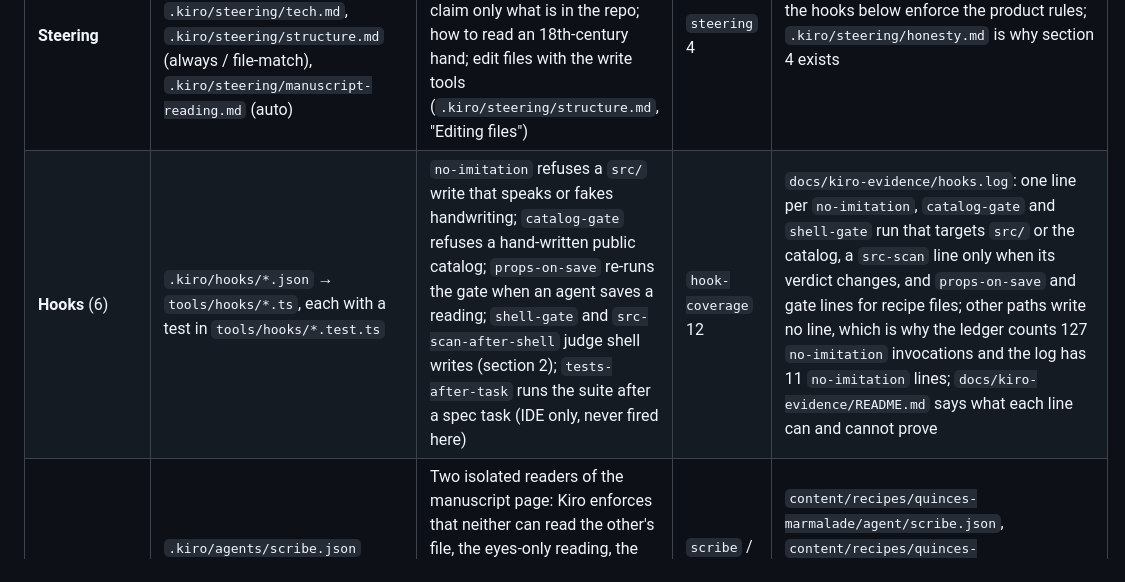
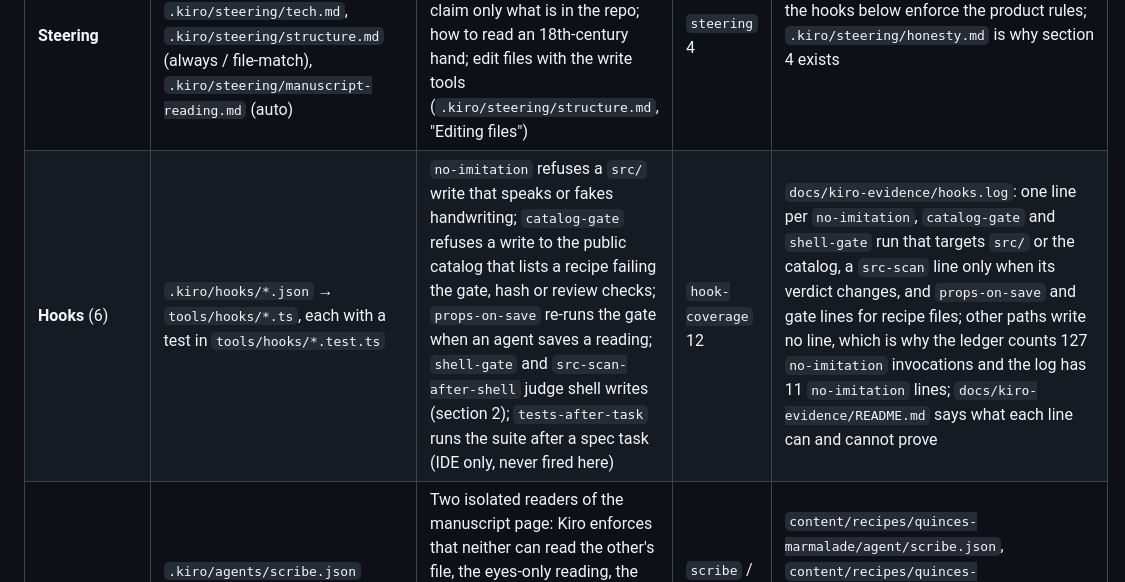
Before and after one commit to edycutjong/steam, a Markdown page: docs/KIRO.md, the part around the change. Rendered like a GitHub page.

```diff
--- a/docs/KIRO.md
+++ b/docs/KIRO.md
@@ -13,7 +13,7 @@ This page is the causal chain: for each Kiro feature, the files that drove the w
 | **Specs (feature)**, requirements-first or design-first | `.kiro/specs/steam-renderer/`, `.kiro/specs/steam-renderer-v1/`, `.kiro/specs/ingest-pipeline/`, `.kiro/specs/cook-mode/`, `.kiro/specs/offline-shell/` (each: `requirements.md`, `design.md`, `tasks.md`) | The steamed-glass renderer (v0, then v1), the ingestion pipeline and its gate (Correctness properties P1-P6), Cook Mode (properties P7-P8, K1-K9), the offline shell (spec and code in one commit, `369b62a`) | `steam-renderer` (incl. `-v1`) 69 · `ingest-pipeline` 54 · `cook-mode` (incl. `-qa-r1`) 68 · `offline-shell` 1 | property suites `src/**/*.prop.test.ts`; the gate: `npx tsx tools/steam-ingest/cli.ts gate --once` |
 | **Specs (bugfix)** | 10 folders, `.kiro/specs/<name>/bugfix.md`: `renderer-v0-frames`, `crop-overlap`, `word-align-speck`, `word-cut-inside-word`, `cook-mode-qa-r1`, `cook-layout-p1d`, `a2a-arch-r05`, `a2a-arch-r06`, `hook-coverage`, `hero-hold-clearance` | Defects found by a review, a frame capture or a measurement became bugfix specs. 8 of the 10 committed a failing test before the fix (`git log --oneline --grep '\[kiro\] .*: red'`, the "bug condition exploration (red)" commits, and `git log --oneline --grep 'red e2e'` for `cook-layout-p1d`); `renderer-v0-frames` and `cook-mode-qa-r1` went spec → fix, checked by before/after frames and e2e. `a2a-arch-r05`/`a2a-arch-r06` came from two rounds of architecture review (18 items). | see the spec names | `docs/kiro-evidence/crop-overlap/`, `docs/kiro-evidence/word-align-speck/`, `docs/kiro-evidence/word-cut-inside-word/` (`red.txt`, `green.txt`, `preservation.txt`); `docs/kiro-evidence/a2a-arch-r05/NOTES.md`, `docs/kiro-evidence/a2a-arch-r06/NOTES.md`, `docs/kiro-evidence/hook-coverage/NOTES.md`, `docs/kiro-evidence/hero-hold-clearance/NOTES.md`; `docs/kiro-evidence/renderer-v0/` (frames); `cook-layout-p1d` and `cook-mode-qa-r1`: the spec's own measured section and the e2e suite |
 | **Steering** | `.kiro/steering/product.md`, `.kiro/steering/honesty.md`, `.kiro/steering/tech.md`, `.kiro/steering/structure.md` (always / file-match), `.kiro/steering/manuscript-reading.md` (auto) | "Quoted, not generated": no synthetic voice, no handwriting font, no imitation of the hand; claim only what is in the repo; how to read an 18th-century hand; edit files with the write tools (`.kiro/steering/structure.md`, "Editing files") | `steering` 4 | the hooks below enforce the product rules; `.kiro/steering/honesty.md` is why section 4 exists |
-| **Hooks** (6) | `.kiro/hooks/*.json` → `tools/hooks/*.ts`, each with a test in `tools/hooks/*.test.ts` | `no-imitation` refuses a `src/` write that speaks or fakes handwriting; `catalog-gate` refuses a hand-written public catalog; `props-on-save` re-runs the gate when an agent saves a reading; `shell-gate` and `src-scan-after-shell` judge shell writes (section 2); `tests-after-task` runs the suite after a spec task (IDE only, never fired here) | `hook-coverage` 12 | `docs/kiro-evidence/hooks.log`: one line per `no-imitation`, `catalog-gate` and `shell-gate` run that targets `src/` or the catalog, a `src-scan` line only when its verdict changes, and `props-on-save` and gate lines for recipe files; other paths write no line, which is why the ledger counts 127 `no-imitation` invocations and the log has 11 `no-imitation` lines; `docs/kiro-evidence/README.md` says what each line can and cannot prove |
+| **Hooks** (6) | `.kiro/hooks/*.json` → `tools/hooks/*.ts`, each with a test in `tools/hooks/*.test.ts` | `no-imitation` refuses a `src/` write that speaks or fakes handwriting; `catalog-gate` refuses a write to the public catalog that lists a recipe failing the gate, hash or review checks; `props-on-save` re-runs the gate when an agent saves a reading; `shell-gate` and `src-scan-after-shell` judge shell writes (section 2); `tests-after-task` runs the suite after a spec task (IDE only, never fired here) | `hook-coverage` 12 | `docs/kiro-evidence/hooks.log`: one line per `no-imitation`, `catalog-gate` and `shell-gate` run that targets `src/` or the catalog, a `src-scan` line only when its verdict changes, and `props-on-save` and gate lines for recipe files; other paths write no line, which is why the ledger counts 127 `no-imitation` invocations and the log has 11 `no-imitation` lines; `docs/kiro-evidence/README.md` says what each line can and cannot prove |
 | **Custom agents** | `.kiro/agents/scribe.json` (claude-opus-5.5), `.kiro/agents/second-reader.json` (claude-sonnet-5.5) | Two isolated readers of the manuscript page: Kiro enforces that neither can read the other's file, the eyes-only reading, the merge or the gate, and neither has shell, web, MCP or subagents. Both get the same steering and strips; only the scribe proposes title, steps and notes | `scribe` / `second-reader` / `agents` 9 | `content/recipes/quinces-marmalade/agent/scribe.json`, `content/recipes/quinces-marmalade/agent/second.json`; `content/recipes/quinces-marmalade/merged.json` keeps both readings at the 5 places they differ (marked †) |
 | **Workflow** | `.kiro/workflows/ingest-recipe.workflow.json`: `parallel` (both readers) → `watch` (the deterministic gate) | Ingestion of Quinces p.23 by agents, gated by code. Run 1: gate FAIL (the scribe wrote the strips out of order); prompt fixed. Run 2: both readers wrote, but the `watch` node waited on a stale `transcription.md` for about 10 minutes (51 `waiting` lines in `hooks.log`) and P1-P6 passed only when the gate was run by hand; the gate was fixed. Run 3: the `watch` node ended on its first poll with `terminal-state` pass | `ingest-recipe` 4 | run id `wf_d9d9bb0e966e6461` in `docs/kiro-evidence/evals/results.json`; `watch` lines in `docs/kiro-evidence/hooks.log` |
 | **Session ledger + transcripts** | `tools/evidence/session-ledger.ts` → `docs/kiro-evidence/sessions/ledger.md`, `docs/kiro-evidence/sessions/ledger.json`; `scripts/kiro_transcript.py` → `docs/kiro-evidence/sessions/transcripts/` | Every Kiro session of this workspace (39): title, time window, tool calls by tool, hook invocations, the `[kiro]` commits inside the window, and a transcript with the prompt, Kiro's messages, each tool call (name + first line) and each hook invocation. Tool output is left out; one aborted session's title is the first words of its prompt | n/a | `docs/kiro-evidence/sessions/transcripts/README.md` |
```
Also changed, not shown: ARCHITECTURE.md (added, +65 -0 lines), README.md (+5 -2 lines), docs/architecture.png (added).
